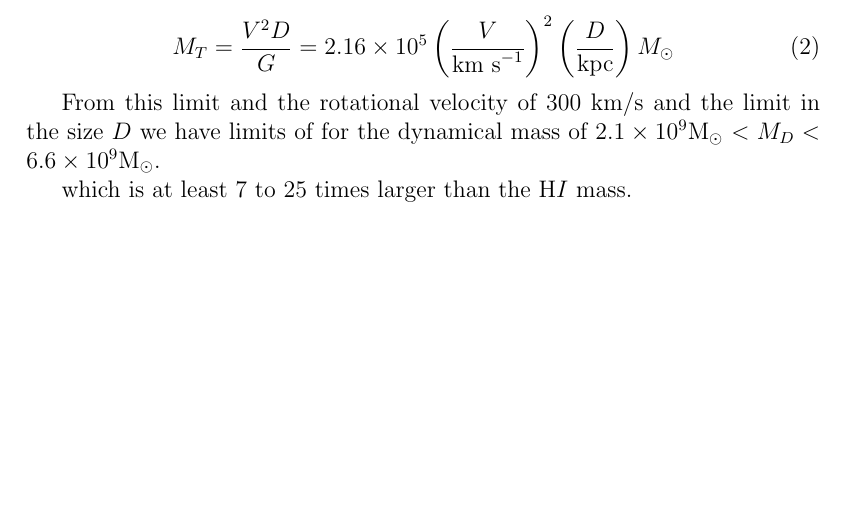
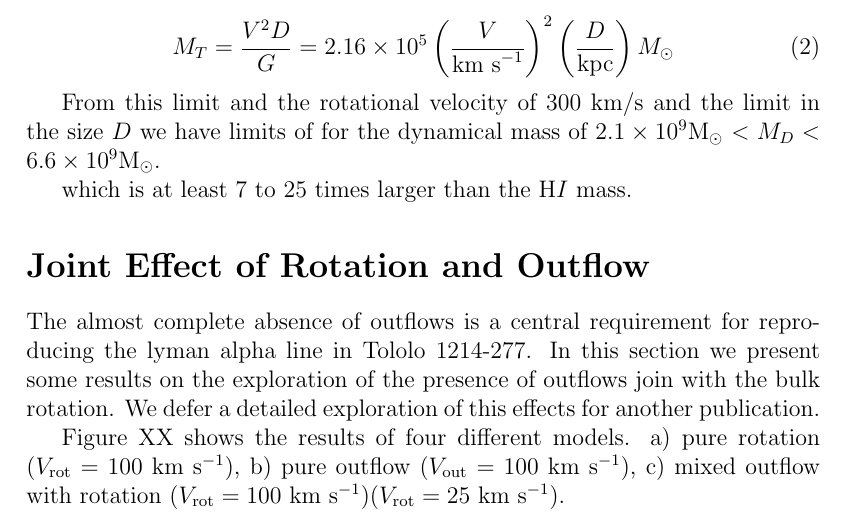
Before and after one commit to astroandes/tololo-lya-fit, a LaTeX document (paper/letter.tex): part of page 5 of 5, cut so that both start at the same text, the shorter picture padded with empty space. Compiled offline with pdfLaTeX.

Commit message:
rotation+outflow appendix

```diff
--- a/paper/letter.tex
+++ b/paper/letter.tex
@@ -284,6 +284,18 @@ $2.1\times 10^{9}$M$_{\odot}$ $<M_D<$  $6.6\times 10^{9}$M$_{\odot}$.
 which is at least $7$ to $25$ times larger than the H$I$ mass.
 
 
+\section*{Joint Effect of Rotation and Outflow}
+
+The almost complete absence of outflows is a central requirement for
+reproducing the lyman alpha line in \tol. In this section we present
+some results on the exploration of the presence of outflows join with
+the bulk rotation. We defer a detailed exploration of this effects for
+another publication.
+
+Figure XX shows the results of four different models. a) pure rotation
+($V_{\rm rot}=100$ km s$^{-1}$), b) pure outflow ($V_{\rm out}=100$ km
+s$^{-1}$), c) mixed outflow with rotation ($V_{\rm rot}=100$ km s$^{-1}$)($V_{\rm rot}=25$ km s$^{-1}$).
+
 
 
 \end{document}
```
Also changed, not shown: paper/letter.pdf.
